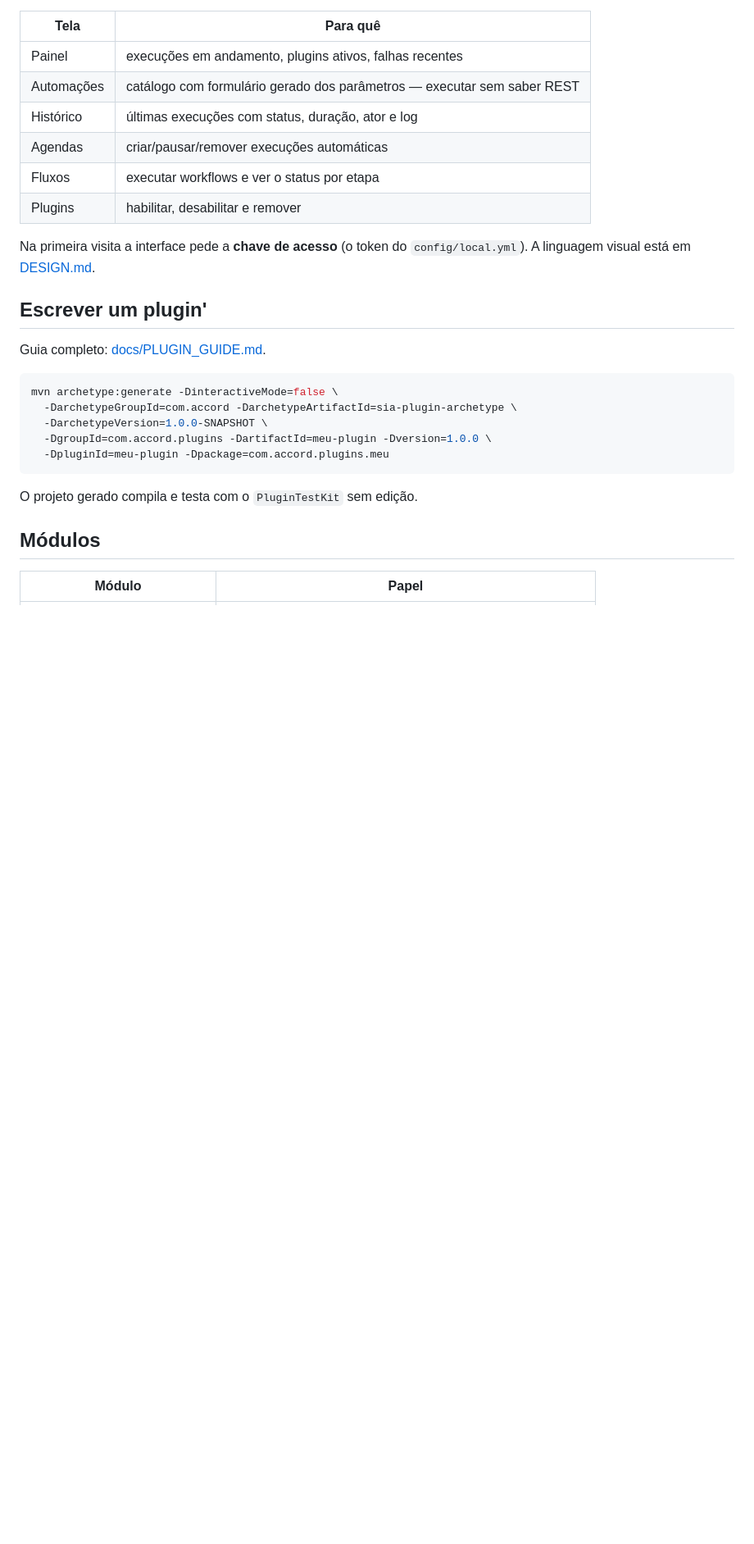
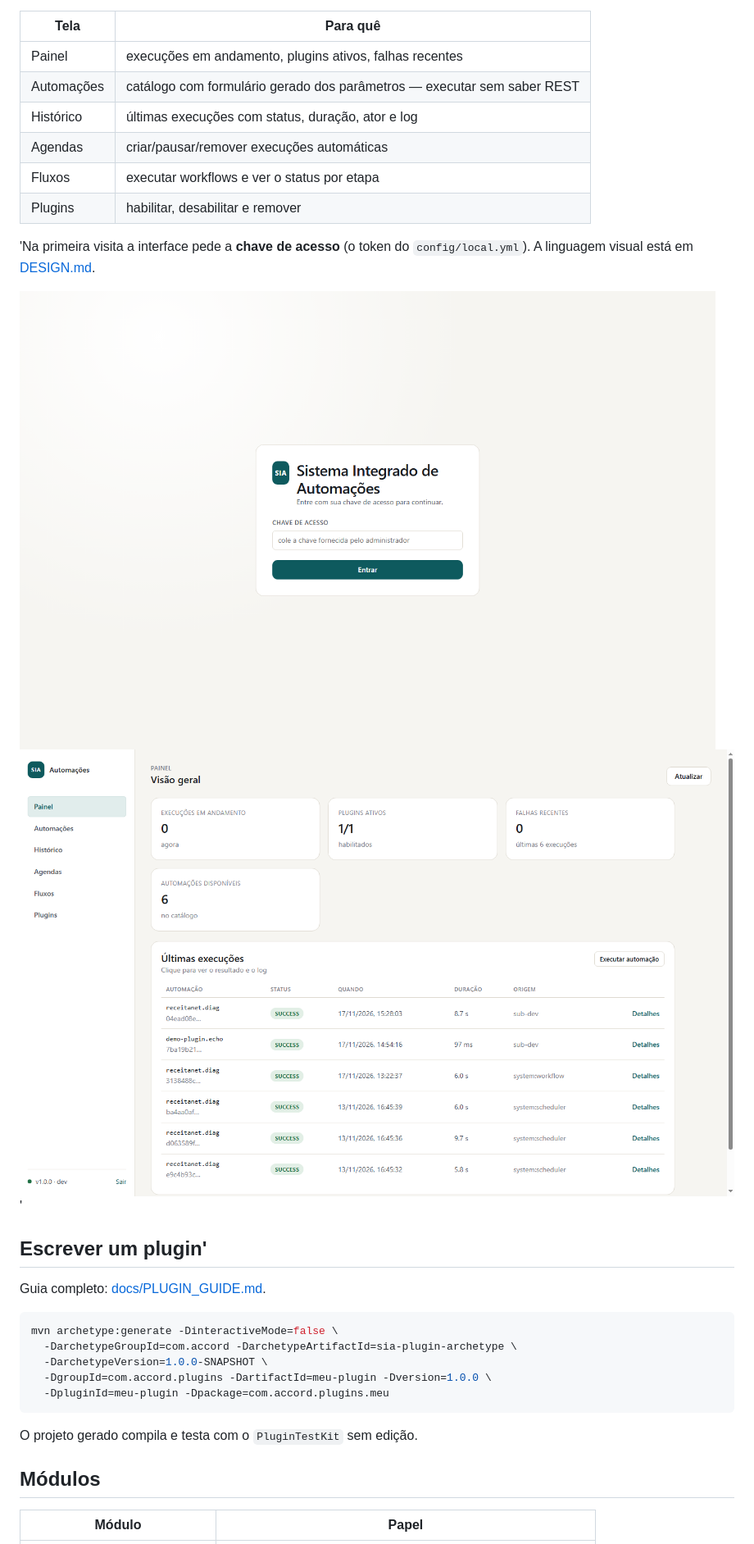
Before and after one commit to pedrojjsf/sistema-integrado-de-automacoes, a Markdown page: README.md, the part around the change. Shown at 82% size. Rendered like a GitHub page; pictures changed too: docs/screenshots/login.png (added), docs/screenshots/painel.png (added); blank space fills up the shorter version.

Commit message:
docs(web): capturas da interface no README
Login, painel e catalogo capturados com Edge headless, servindo de referencia visual e de verificacao de que a tela renderiza.

```diff
--- a/README.md
+++ b/README.md
@@ -65,8 +65,11 @@ O daemon serve a interface em **http://127.0.0.1:8080** (sem build, sem Node):
 | Fluxos | executar workflows e ver o status por etapa |
 | Plugins | habilitar, desabilitar e remover |
 
-Na primeira visita a interface pede a **chave de acesso** (o token do `config/local.yml`).
+'Na primeira visita a interface pede a **chave de acesso** (o token do `config/local.yml`).
 A linguagem visual está em [DESIGN.md](DESIGN.md).
+
+![Login](docs/screenshots/login.png)
+![Painel](docs/screenshots/painel.png)'
 
 ## Escrever um plugin'
 
```
Also changed, not shown: docs/screenshots/automacoes.png (added).
